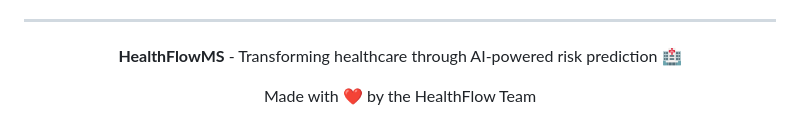
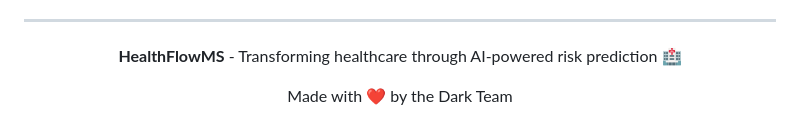
Before and after one commit to OsamaMansouri/HealthFlowMS, a Markdown page: README.md, the part around the change. Rendered like a GitHub page.

```diff
--- a/README.md
+++ b/README.md
@@ -1448,6 +1448,6 @@ git push origin feature/amazing-feature
 
 **HealthFlowMS** - Transforming healthcare through AI-powered risk prediction 🏥
 
-Made with ❤️ by the HealthFlow Team
+Made with ❤️ by the Dark Team
 
 </div>
```
